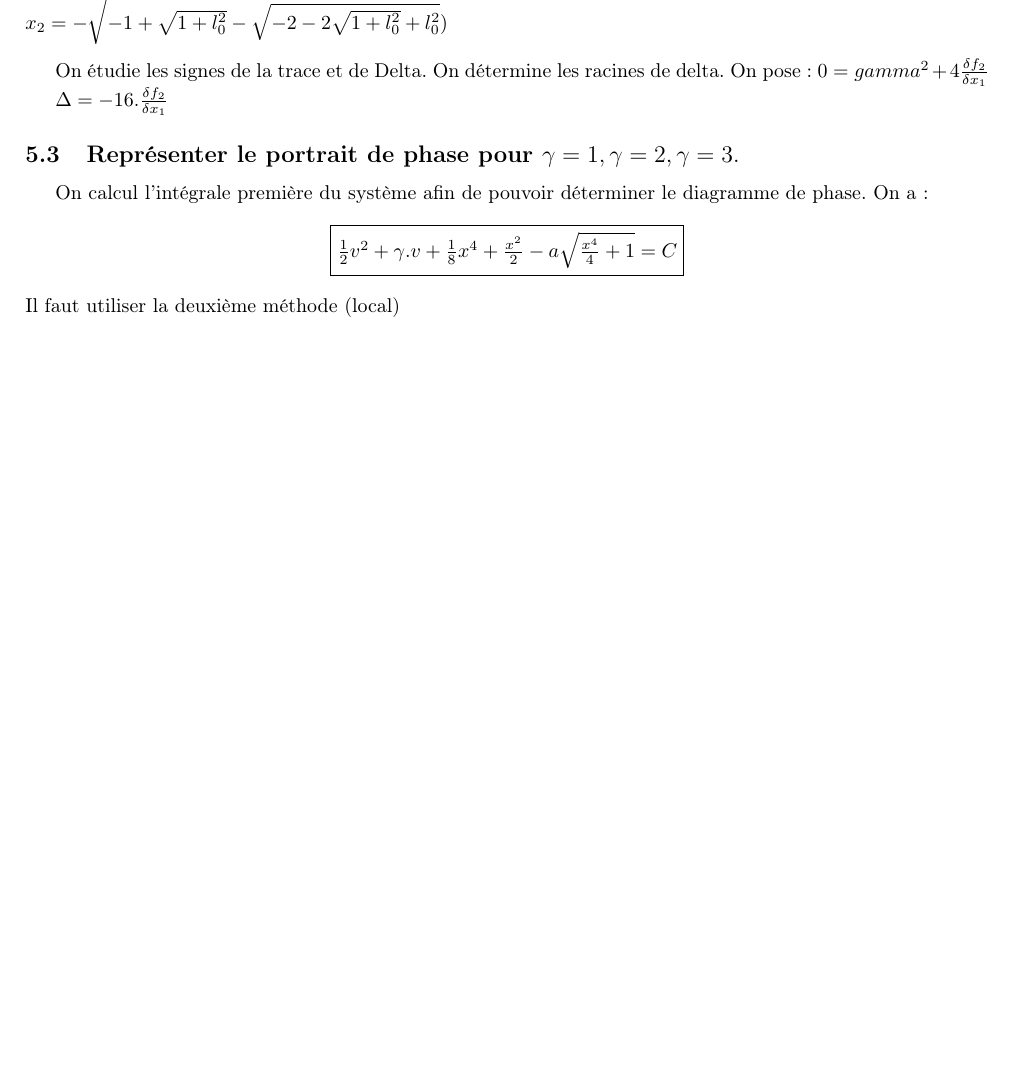
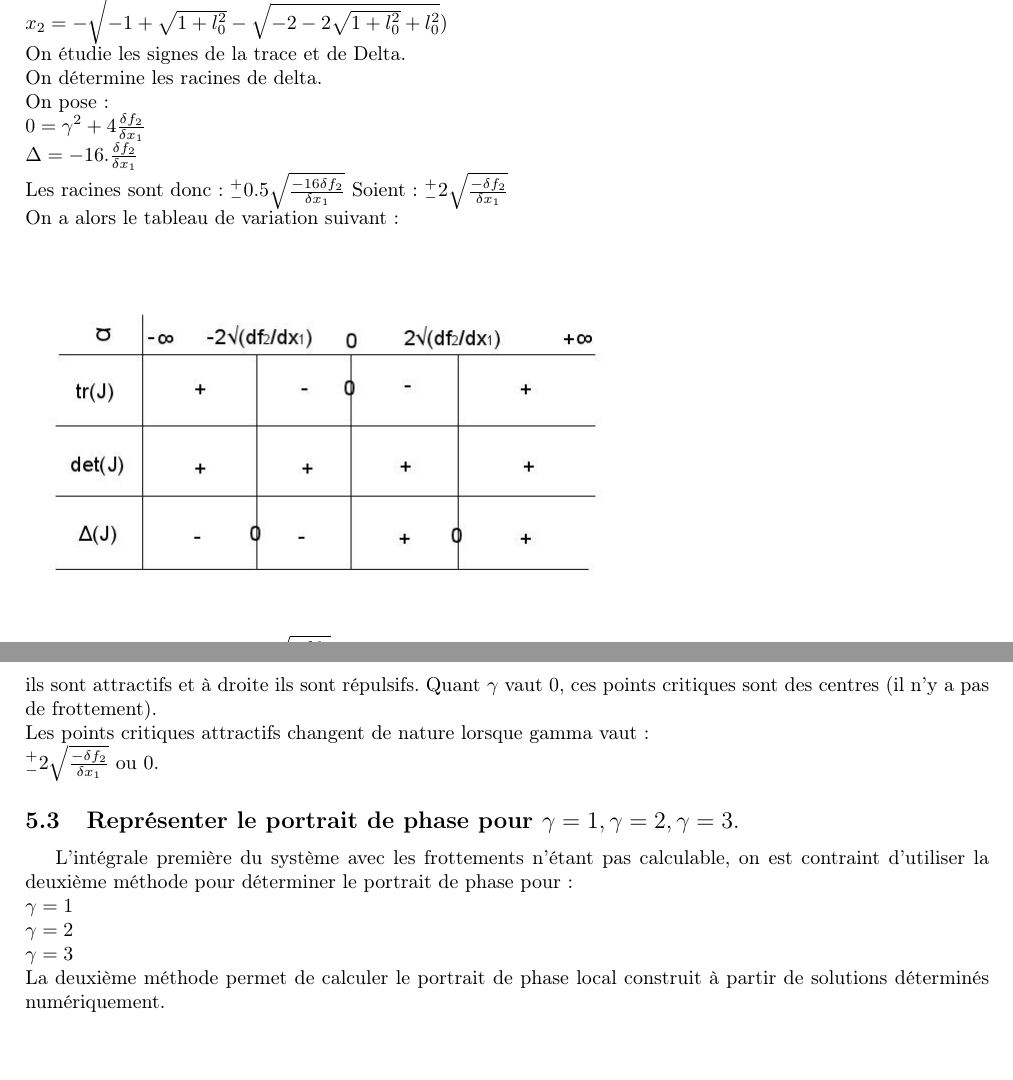
Before and after one commit to Vulpo/PR3003-2012, a LaTeX document (PR3003-2012/rapport.tex): part of page 13 of 13 before the commit and two parts of pages 13 and 14 of 14 after it, the two joined at a grey line, cut so that both start at the same text, the shorter picture padded with empty space. Compiled offline with pdfLaTeX.

Commit message:
Modif d'une coquille

```diff
--- a/PR3003-2012/rapport.tex
+++ b/PR3003-2012/rapport.tex
@@ -558,22 +558,31 @@ Nous nous intéressons donc aux trois points centres que nous avons trouvé dans
 $x=0$\\
 $x_1=\sqrt{-1+\sqrt{1+l_0^2}-\sqrt{-2-2\sqrt{1+l_0^2}+l_0^2}})$\\
-$x_2=-\sqrt{-1+\sqrt{1+l_0^2}-\sqrt{-2-2\sqrt{1+l_0^2}+l_0^2}})$\\
-
-On étudie les signes de la trace et de Delta.
-On détermine les racines de delta.
-On pose:
-$0 = gamma^2 + 4\frac{\delta f_2}{\delta x_1}$
-
+$x_2=-\sqrt{-1+\sqrt{1+l_0^2}-\sqrt{-2-2\sqrt{1+l_0^2}+l_0^2}})$
+\\
+On étudie les signes de la trace et de Delta.\\
+On détermine les racines de delta.\\
+On pose:\\
+$0 = \gamma^2 + 4\frac{\delta f_2}{\delta x_1}$
+\\
 $\Delta=-16.\frac{\delta f_2}{\delta x_1}$
+\\
+Les racines sont donc: $ ^+_-0.5\sqrt{\frac{-16\delta f_2}{\delta x_1}} $   Soient: $ ^+_-2\sqrt{\frac{-\delta f_2}{\delta x_1}} $  \\
+On a alors le tableau de variation suivant:\\
+\begin{figure}[H]
+	\includegraphics[scale=0.5]{tab_var_gamma.jpg}
+\end{figure}
+Lorsque gamma vaut $ ^+_-2\sqrt{\frac{-\delta f_2}{\delta x_1}} $, le discriminant est nul. $x_0$, $x_1$ et $x_2$ (qui étaient des centres avant d’avoir ajouté les frottements) ne sont plus des points critiques. On constate également que de part et d’autre de ces valeurs, ces points changes de nature. Ils changent également de nature de part et d’autre de 0. A gauche de 0 ils sont attractifs et à droite ils sont répulsifs. Quant $\gamma$ vaut 0, ces points critiques sont des centres (il n’y a pas de frottement).
+\\
+Les points critiques attractifs changent de nature lorsque gamma vaut :\\
+$ ^+_-2\sqrt{\frac{-\delta f_2}{\delta x_1}} $ ou 0.
 
 
 \subsection{Représenter le portrait de phase pour $\gamma=1, \gamma=2, \gamma=3.$}
-On calcul l'intégrale première du système afin de pouvoir déterminer le diagramme de phase. On a:
-\[\fbox{$ \frac{1}{2}v^2 + \gamma.v + \frac{1}{8}x^4 + \frac{x^2}{2} - a\sqrt{\frac{x^4}{4} + 1} = C  $}\]
-Il faut utiliser la deuxième méthode (local)
-%Il y a plus qu'a tester sur matlab.
-%gamma=1
-%gamma=2
-%gamma=3
-
+%On calcul l'intégrale première du système afin de pouvoir déterminer le diagramme de phase. On a:
+%\[\fbox{$ \frac{1}{2}v^2 + \gamma.v + \frac{1}{8}x^4 + \frac{x^2}{2} - a\sqrt{\frac{x^4}{4} + 1} = C  $}\]
+L'intégrale première du système avec les frottements n'étant pas calculable, on est contraint d'utiliser la deuxième méthode pour déterminer le portrait de phase pour:\\
+$\gamma=1$\\
+$\gamma=2$\\
+$\gamma=3$\\
+La deuxième méthode permet de calculer le portrait de phase local construit à partir de solutions déterminés numériquement.
 \end{document}
```
Also changed, not shown: PR3003-2012/rapport.pdf, PR3003-2012/rapport.tex (6 more changed lines).
